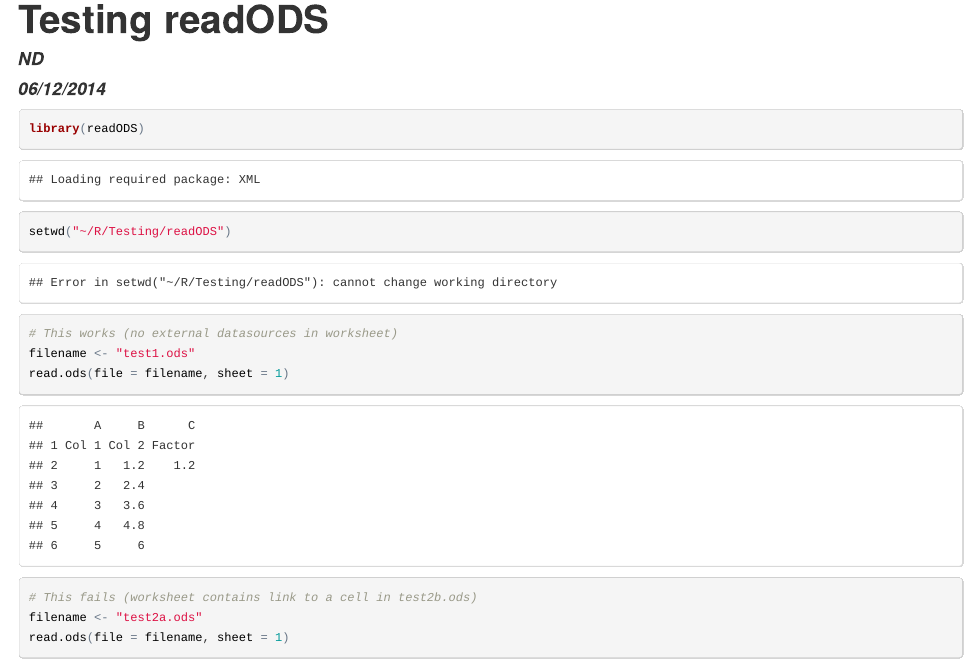
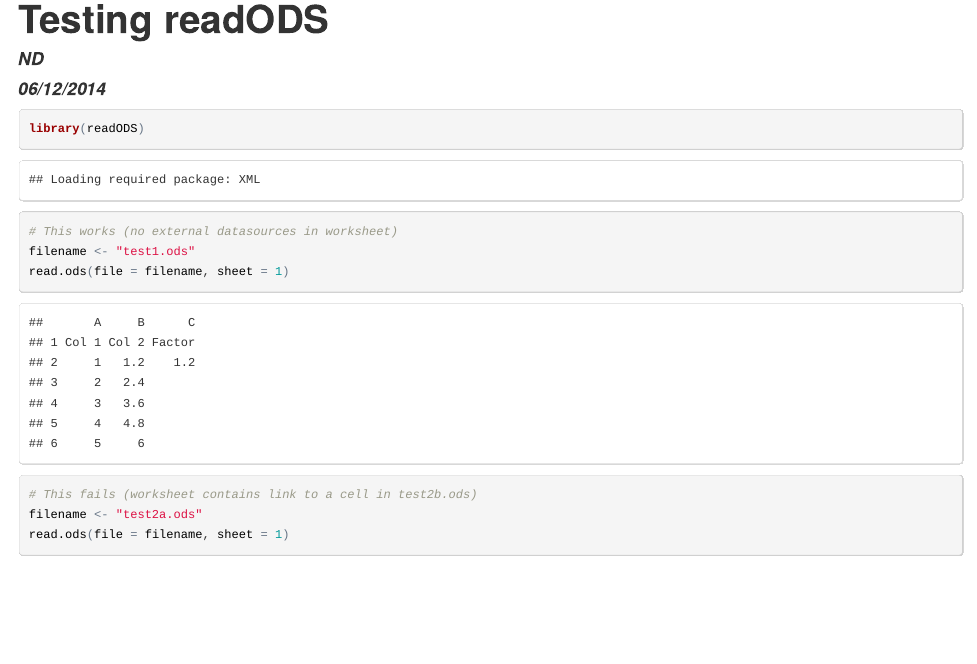
Before and after one commit to ndoylend/Testing, an R Markdown document (test1.Rmd): the page in a window 1100 px wide, from its top. The pictures show the output file test1.html that the author committed with the source, opened offline.

Commit message:
Don't need setwd()

````diff
--- a/test1.Rmd
+++ b/test1.Rmd
@@ -7,7 +7,6 @@ output: html_document
 
 ```{r, error=TRUE }
 library(readODS)
-setwd("~/R/Testing/readODS")
 
 # This works (no external datasources in worksheet)
 filename <- "test1.ods"
````
Also changed, not shown: test1.html.
